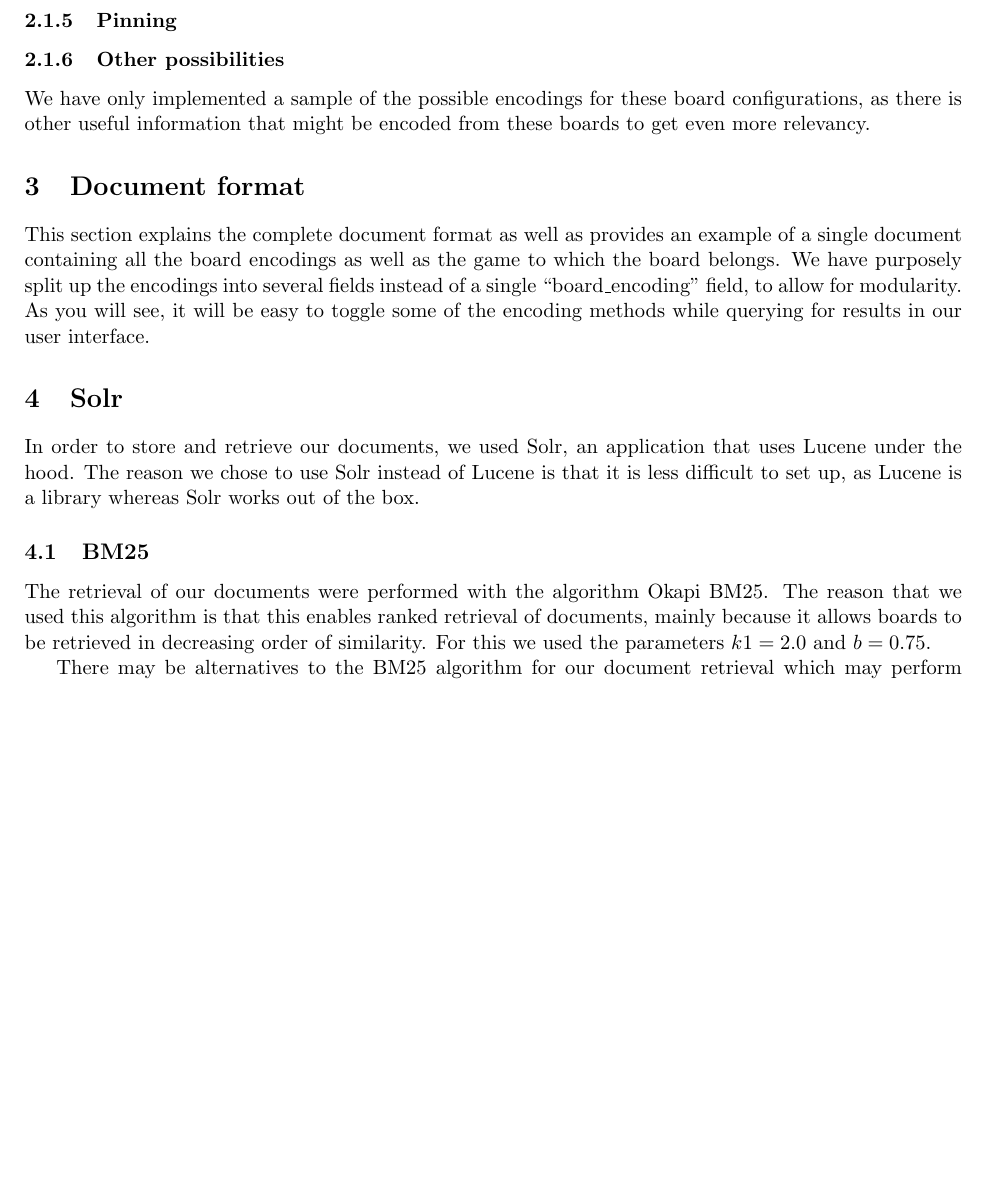
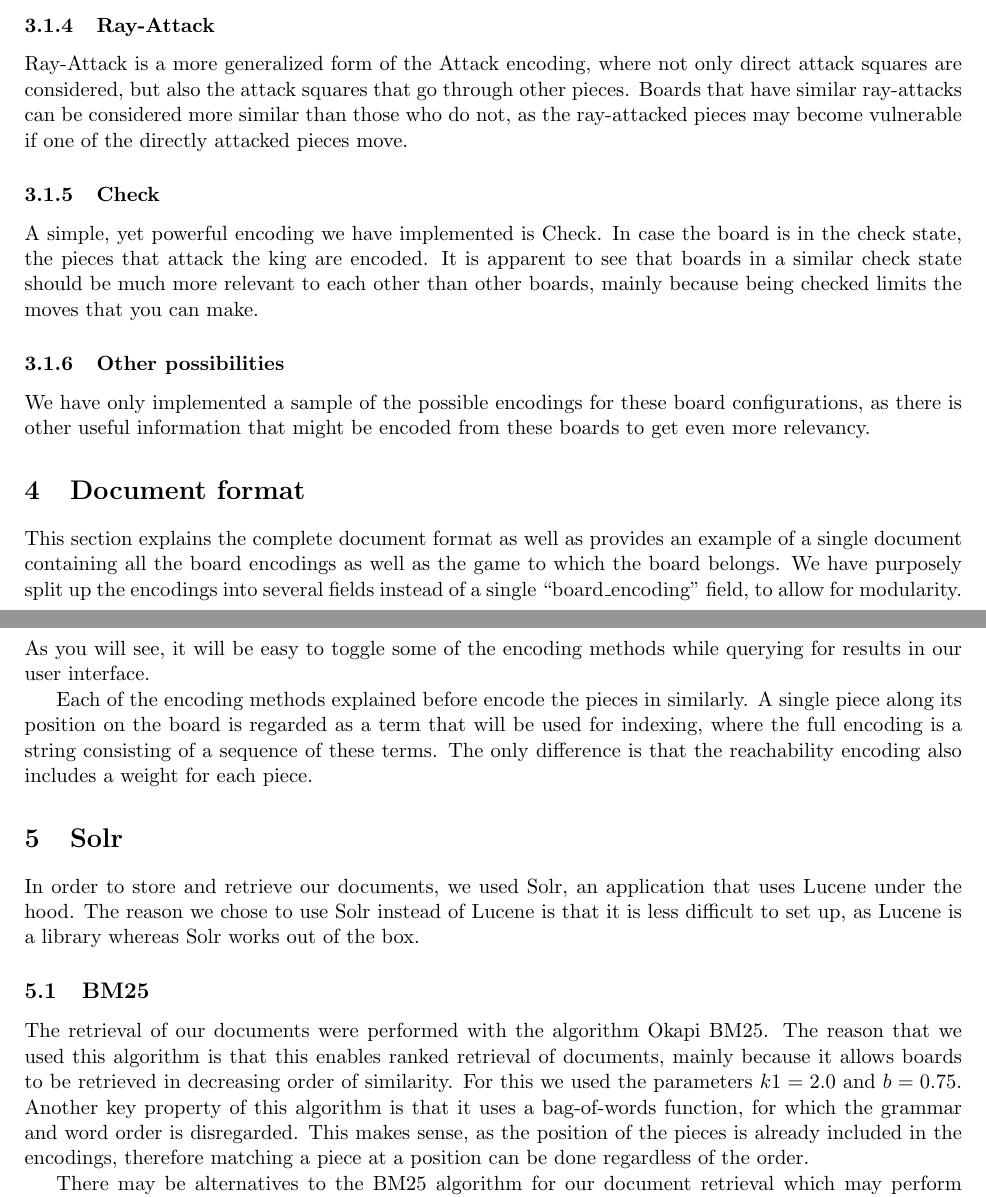
Before and after one commit to RobMandelings/InformationRetrieval, a LaTeX document (report/report.tex): part of page 2 of 3 before the commit and two parts of pages 2 and 3 of 4 after it, the two joined at a grey line, cut at the place of the change, the shorter picture padded with empty space. Compiled offline with pdfLaTeX.

Commit message:
Working on report

```diff
--- a/report/report.tex
+++ b/report/report.tex
@@ -55,7 +66,11 @@
 
     \subsubsection{Ray-Attack}
 
-    \subsubsection{Pinning}
+    Ray-Attack is a more generalized form of the Attack encoding, where not only direct attack squares are considered, but also the attack squares that go through other pieces. Boards that have similar ray-attacks can be considered more similar than those who do not, as the ray-attacked pieces may become vulnerable if one of the directly attacked pieces move.
+
+    \subsubsection{Check}
+
+    A simple, yet powerful encoding we have implemented is Check. In case the board is in the check state, the pieces that attack the king are encoded. It is apparent to see that boards in a similar check state should be much more relevant to each other than other boards, mainly because being checked limits the moves that you can make.
 
     \subsubsection{Other possibilities}
 
@@ -70,6 +85,8 @@
 
     This section explains the complete document format as well as provides an example of a single document containing all the board encodings as well as the game to which the board belongs. We have purposely split up the encodings into several fields instead of a single ``board\_encoding'' field, to allow for modularity. As you will see, it will be easy to toggle some of the encoding methods while querying for results in our user interface.
 
+    Each of the encoding methods explained before encode the pieces in similarly. A single piece along its position on the board is regarded as a term that will be used for indexing, where the full encoding is a string consisting of a sequence of these terms. The only difference is that the reachability encoding also includes a weight for each piece.
+
 
     \section{Solr}
 
@@ -77,13 +94,12 @@
 
     \subsection{BM25}
 
-    The retrieval of our documents were performed with the algorithm Okapi BM25. The reason that we used this algorithm is that this enables ranked retrieval of documents, mainly because it allows boards to be retrieved in decreasing order of similarity. For this we used the parameters $k1 = 2.0$ and $b = 0.75$.
-
-    % TODO   Bag-of-words retrieval function => disregarding grammar and (word order!)
+    The retrieval of our documents were performed with the algorithm Okapi BM25. The reason that we used this algorithm is that this enables ranked retrieval of documents, mainly because it allows boards to be retrieved in decreasing order of similarity. For this we used the parameters $k1 = 2.0$ and $b = 0.75$. Another key property of this algorithm is that it uses a bag-of-words function, for which the grammar and word order is disregarded. This makes sense, as the position of the pieces is already included in the encodings, therefore matching a piece at a position can be done regardless of the order.
 
     % TODO explain inverse document frequency
 
-    There may be alternatives to the BM25 algorithm for our document retrieval which may perform better for this infromation retrieval project. However, the analysis of this part goes beyond the scope of the project.
+    There may be alternatives to the BM25 algorithm for our document retrieval which may perform better for this information retrieval project. However, the analysis of this part goes beyond the scope of the project.
+
 
     % TODO why did we use BM25 and not BM25F for example?
     % TODO Inverse Document Frequency (IDF) is a weight indicating how commonly a word is used. The more frequent its usage across documents, the lower its score.
```
Also changed, not shown: README.md, report/report.tex (11 more changed lines).
